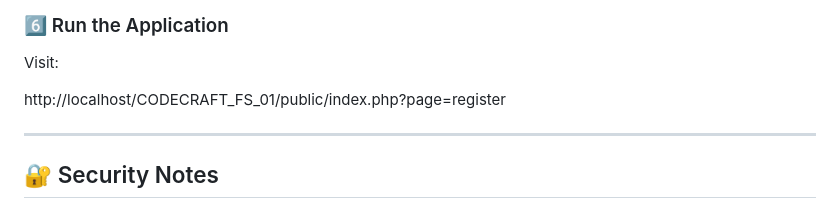
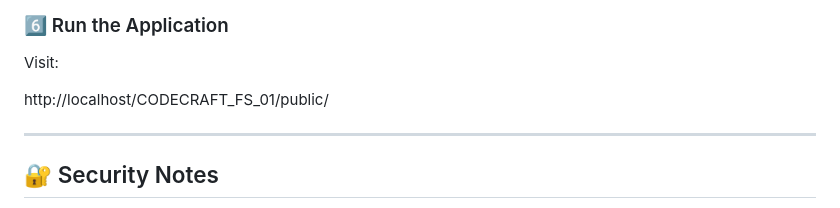
Before and after one commit to lucifer01430/CODECRAFT_FS_01, a Markdown page: README.md, the part around the change printed below. Drawn GitHub-style.

```diff
--- a/README.md
+++ b/README.md
@@ -163,7 +166,7 @@ Visit:
 
 
 
-http://localhost/CODECRAFT_FS_01/public/index.php?page=register
+http://localhost/CODECRAFT_FS_01/public/
 
 
 ---
```
Also changed, not shown: other parts of README.md (+5 -2 lines).
